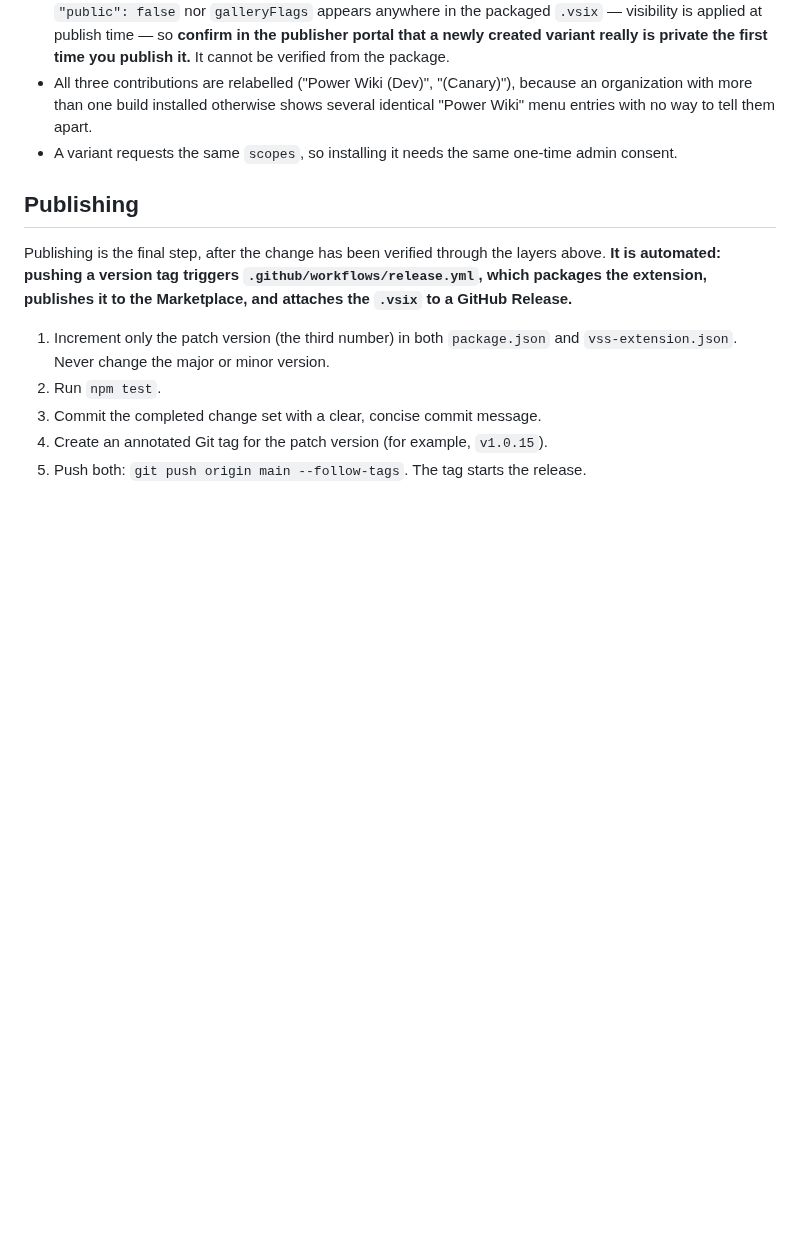
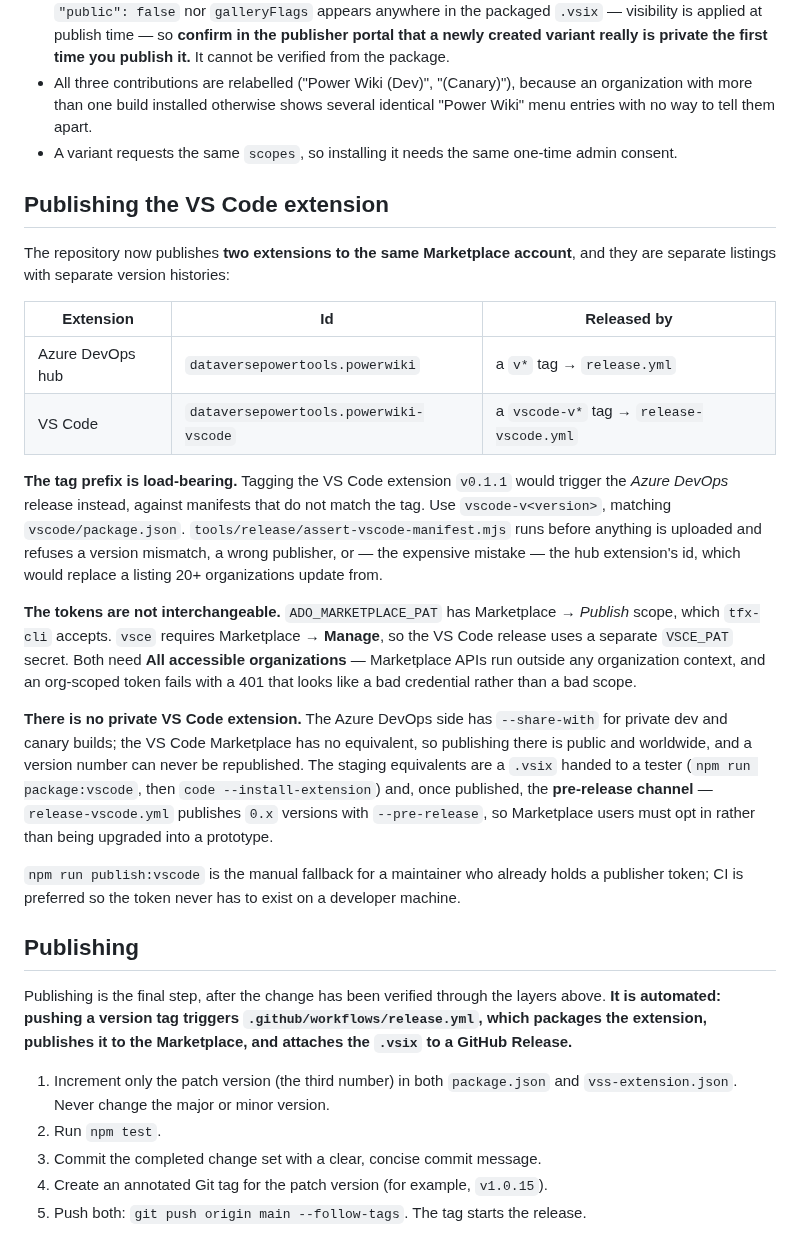
Before and after one commit to pete-mc/PowerWiki, a Markdown page: AGENTS.md, the part around the change. Rendered like a GitHub page; blank space fills up the shorter version.

```diff
--- a/AGENTS.md
+++ b/AGENTS.md
@@ -400,6 +400,43 @@ DevOps, rather than being the first time anyone has seen it.
 - A variant requests the same `scopes`, so installing it needs the same one-time
   admin consent.
 
+## Publishing the VS Code extension
+
+The repository now publishes **two extensions to the same Marketplace account**,
+and they are separate listings with separate version histories:
+
+| Extension | Id | Released by |
+| --- | --- | --- |
+| Azure DevOps hub | `dataversepowertools.powerwiki` | a `v*` tag → `release.yml` |
+| VS Code | `dataversepowertools.powerwiki-vscode` | a `vscode-v*` tag → `release-vscode.yml` |
+
+**The tag prefix is load-bearing.** Tagging the VS Code extension `v0.1.1` would
+trigger the *Azure DevOps* release instead, against manifests that do not match
+the tag. Use `vscode-v<version>`, matching `vscode/package.json`.
+`tools/release/assert-vscode-manifest.mjs` runs before anything is uploaded and
+refuses a version mismatch, a wrong publisher, or — the expensive mistake — the
+hub extension's id, which would replace a listing 20+ organizations update from.
+
+**The tokens are not interchangeable.** `ADO_MARKETPLACE_PAT` has Marketplace →
+*Publish* scope, which `tfx-cli` accepts. `vsce` requires Marketplace →
+**Manage**, so the VS Code release uses a separate `VSCE_PAT` secret. Both need
+**All accessible organizations** — Marketplace APIs run outside any organization
+context, and an org-scoped token fails with a 401 that looks like a bad
+credential rather than a bad scope.
+
+**There is no private VS Code extension.** The Azure DevOps side has
+`--share-with` for private dev and canary builds; the VS Code Marketplace has no
+equivalent, so publishing there is public and worldwide, and a version number can
+never be republished. The staging equivalents are a `.vsix` handed to a tester
+(`npm run package:vscode`, then `code --install-extension`) and, once published,
+the **pre-release channel** — `release-vscode.yml` publishes `0.x` versions with
+`--pre-release`, so Marketplace users must opt in rather than being upgraded into
+a prototype.
+
+`npm run publish:vscode` is the manual fallback for a maintainer who already
+holds a publisher token; CI is preferred so the token never has to exist on a
+developer machine.
+
 ## Publishing
 
 Publishing is the final step, after the change has been verified through the
```
Also changed, not shown: README.md (+5 -0 lines), vscode/CHANGELOG.md (added, +31 -0 lines), vscode/icon.png (added), 4 other files.
